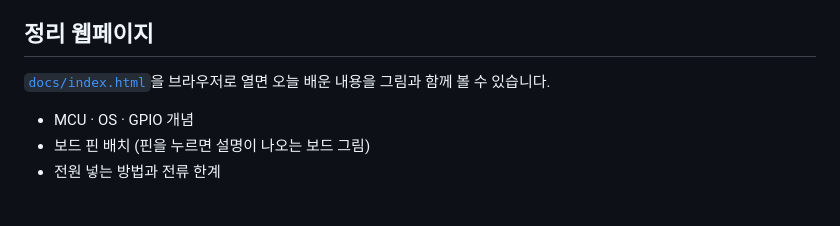
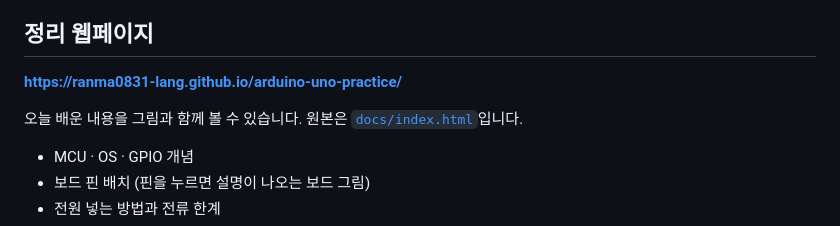
Before and after one commit to ranma0831-lang/arduino-uno-practice, a Markdown page: README.md, the part around the change. Rendered like a GitHub page; blank space fills up the shorter version.

Commit message:
Link the GitHub Pages site in README
Co-Authored-By: Claude Opus 5.5 <noreply@anthropic.com>

```diff
--- a/README.md
+++ b/README.md
@@ -5,7 +5,9 @@ Arduino UNO R3로 LED, 버튼, 가변저항, 소리 센서, 7세그먼트를 다
 
 ## 정리 웹페이지
 
-[`docs/index.html`](docs/index.html)을 브라우저로 열면 오늘 배운 내용을 그림과 함께 볼 수 있습니다.
+**https://ranma0831-lang.github.io/arduino-uno-practice/**
+
+오늘 배운 내용을 그림과 함께 볼 수 있습니다. 원본은 [`docs/index.html`](docs/index.html)입니다.
 
 - MCU · OS · GPIO 개념
 - 보드 핀 배치 (핀을 누르면 설명이 나오는 보드 그림)
```
